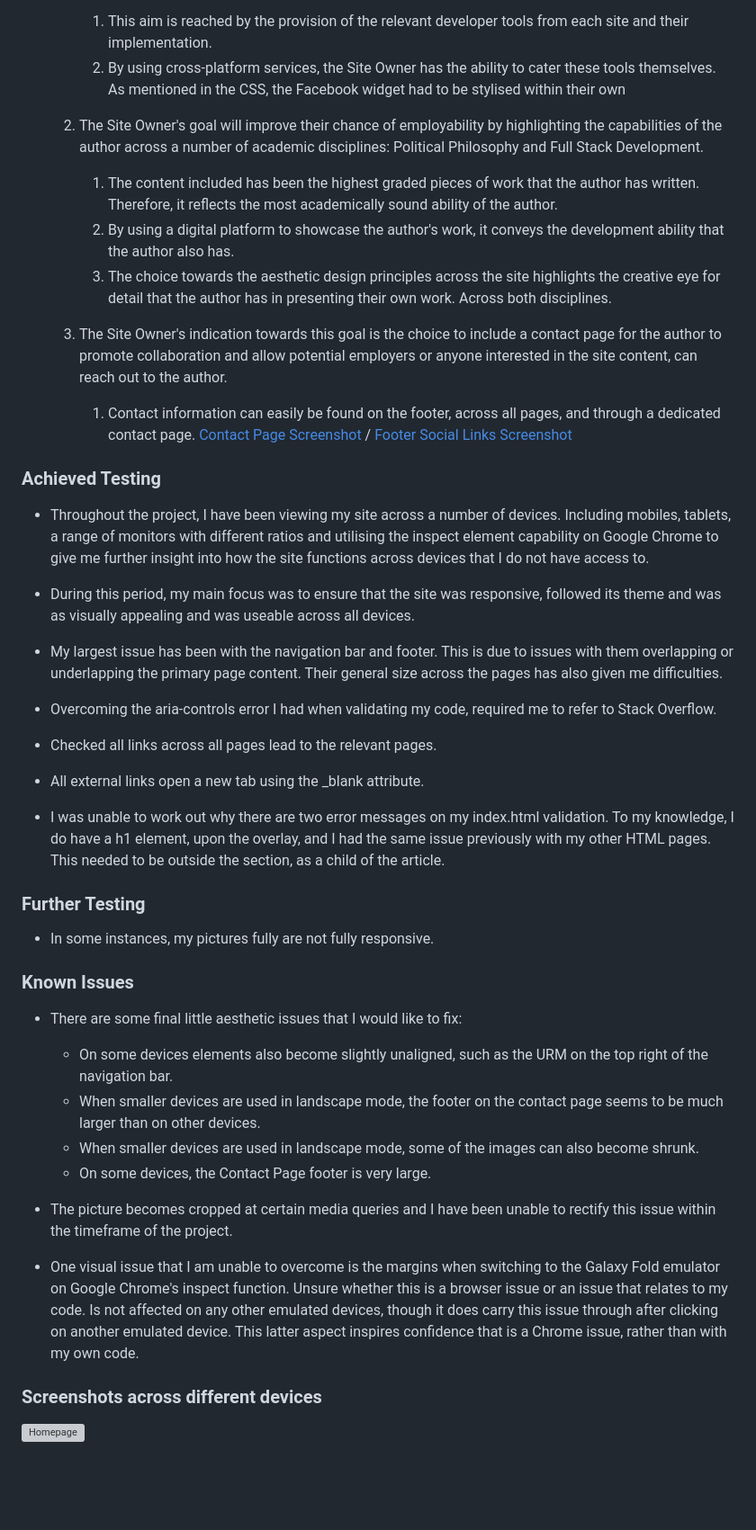
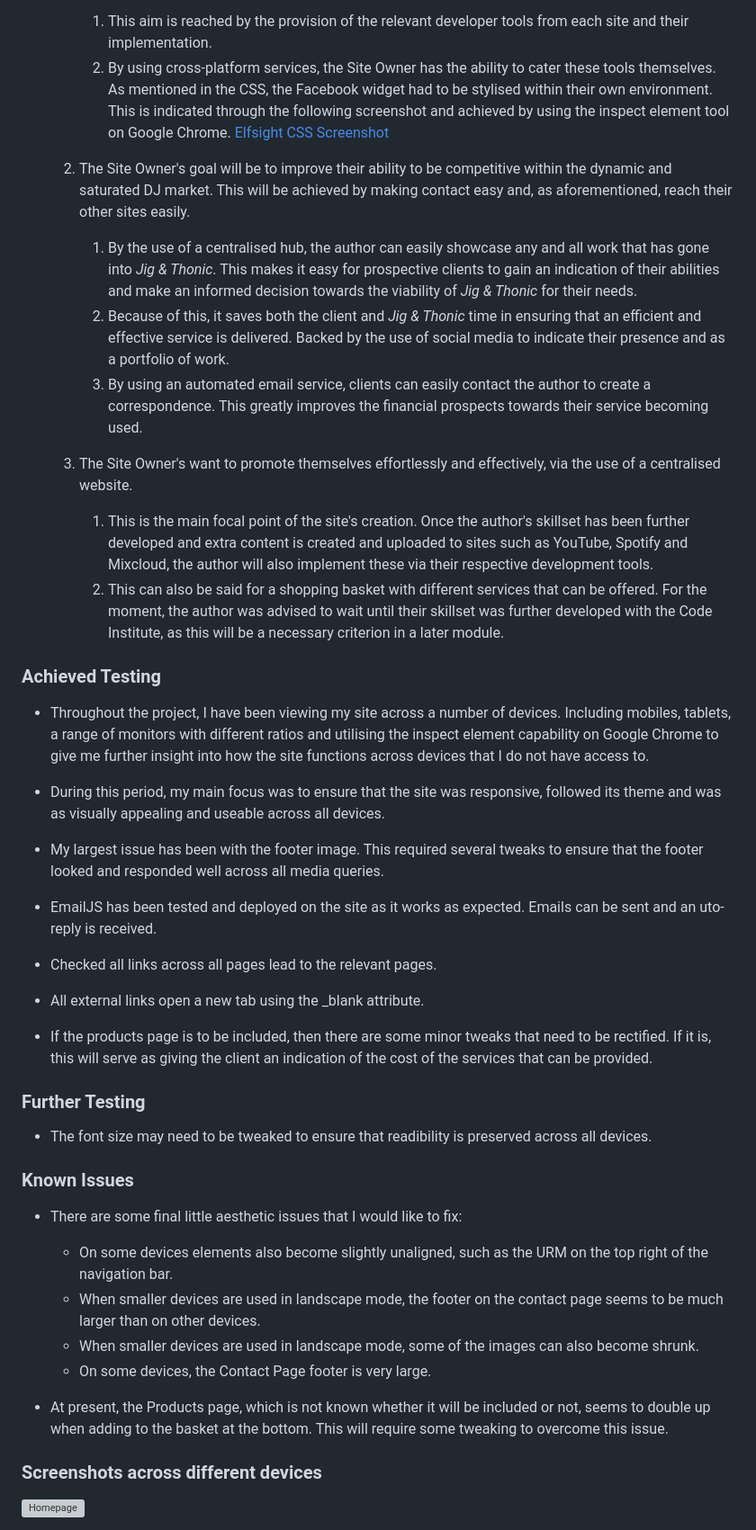
Before and after one commit to Code-Institute-Submissions/TobinStonelake-ms2, a Markdown page: temporary_ReadMe.md, the part around the change. Shown at 90% size. Rendered like a GitHub page; blank space fills up the shorter version; grey boxes are pictures that could not be loaded.

Commit message:
Large proportion of README finished. Also commented out the Product page across all HTML files so that responsive screenshots can be added to the README. This is due to the author wanting some clarification from their mentor before removing this from the workspace completely

```diff
--- a/temporary_ReadMe.md
+++ b/temporary_ReadMe.md
@@ -244,26 +244,33 @@ developer tools have been utilised to achieve this aim.
 
         1. This aim is reached by the provision of the relevant developer tools from each site and their implementation.
         2. By using cross-platform services, the Site Owner has the ability to cater these tools themselves.
-        As mentioned in the CSS, the Facebook widget had to be stylised within their own
+        As mentioned in the CSS, the Facebook widget had to be stylised within their own environment. This is indicated
+        through the following screenshot and achieved by using the inspect element tool on Google Chrome.
+        [Elfsight CSS Screenshot](assets/README_files/README_images/elfsightcustomisation.png)
 
-    1. The Site Owner's goal will improve their chance of employability
-        by highlighting the capabilities of the author across a
-        number of academic disciplines: Political Philosophy and
-        Full Stack Development.
+    1. The Site Owner's goal will be to improve their ability
+        to be competitive within the dynamic and saturated DJ
+        market. This will be achieved by making contact easy and, as
+        aforementioned, reach their other sites easily.
 
-        1. The content included has been the highest graded pieces of work that the author has written.
-            Therefore, it reflects the most academically sound ability of the author.
-        2. By using a digital platform to showcase the author's work, it conveys the development ability
-            that the author also has.
-        3. The choice towards the aesthetic design principles across the site highlights the creative
-            eye for detail that the author has in presenting their own work. Across both disciplines.
+        1. By the use of a centralised hub, the author can easily showcase any and all work
+        that has gone into *Jig & Thonic*. This makes it easy for prospective clients to gain an indication
+        of their abilities and make an informed decision towards the viability of *Jig & Thonic* for their needs.
+        2. Because of this, it saves both the client and *Jig & Thonic* time in ensuring that an efficient
+        and effective service is delivered. Backed by the use of social media to indicate their presence and as a
+        portfolio of work.
+        3. By using an automated email service, clients can easily contact the author to create a correspondence.
+        This greatly improves the financial prospects towards their service becoming used.
 
-    1. The Site Owner's indication towards this goal is the
-        choice to include a contact page for the author to promote
-        collaboration and allow potential employers or anyone interested in the site content, can reach out to the author.
+    1. The Site Owner's want to promote themselves effortlessly and
+        effectively, via the use of a centralised website.
 
-        1. Contact information can easily be found on the footer, across all pages, and through
-            a dedicated contact page. [Contact Page Screenshot](assets/images/contactpg.png) / [Footer Social Links Screenshot](assets/images/socmed.png)
+        1. This is the main focal point of the site's creation. Once the author's skillset has been further
+        developed and extra content is created and uploaded to sites such as YouTube, Spotify and Mixcloud,
+        the author will also implement these via their respective development tools.
+        2. This can also be said for a shopping basket with different services that can be offered. For the
+        moment, the author was advised to wait until their skillset was further developed with the Code Institute,
+        as this will be a necessary criterion in a later module.
 
 ### Achieved Testing
 
@@ -275,29 +282,26 @@ functions across devices that I do not have access to.
 
 * During this period, my main focus was to ensure that the site
 was responsive, followed its theme and was as visually appealing
-and was useable across all devices.
+and useable across all devices.
 
-* My largest issue has been with the navigation bar and footer.
-This is due to issues with them overlapping or underlapping
-the primary page content. Their general size across the pages
-has also given me difficulties.
+* My largest issue has been with the footer image. This required several tweaks
+to ensure that the footer looked and responded well across all media queries.
 
-* Overcoming the aria-controls error I had when validating my code,
-    required me to refer to Stack Overflow.
+* EmailJS has been tested and deployed on the site as it works as expected. Emails
+can be sent and an uto-reply is received.
 
 * Checked all links across all pages lead to the relevant pages.
 
 * All external links open a new tab using the _blank attribute.
 
-* I was unable to work out why there are two error messages on my index.html validation.
-    To my knowledge, I do have a h1 element, upon the overlay, and I had the same issue
-    previously with my other HTML pages. This needed to be outside the section, as a child
-    of the article.
+* If the products page is to be included, then there are some minor tweaks that need to
+be rectified. If it is, this will serve as giving the client an indication of the cost
+of the services that can be provided.
 
 ### Further Testing
 
-* In some instances, my pictures fully are not fully
-    responsive.
+* The font size may need to be tweaked to ensure that readibility is preserved across all
+devices.
 
 ### Known Issues
 
@@ -310,16 +314,9 @@ has also given me difficulties.
         also become shrunk.
     * On some devices, the Contact Page footer is very large.
 
-* The picture becomes cropped at certain
-    media queries and I have been unable to rectify this issue within
-    the timeframe of the project.
-
-* One visual issue that I am unable to overcome is the margins when switching to
-    the Galaxy Fold emulator on Google Chrome's inspect function. Unsure whether this
-    is a browser issue or an issue that relates to my code. Is not affected
-    on any other emulated devices, though it does carry this issue through
-    after clicking on another emulated device. This latter aspect inspires
-    confidence that is a Chrome issue, rather than with my own code.
+* At present, the Products page, which is not known whether it will be included or not,
+seems to double up when adding to the basket at the bottom. This will require some tweaking
+to overcome this issue.
 
 ### Screenshots across different devices
 
```
Also changed, not shown: assets/README_files/README_images/elfsightcustomisation.png (renamed from assets/README_files/README_images/elfsightcustomisation.PNG), 3 other files.
